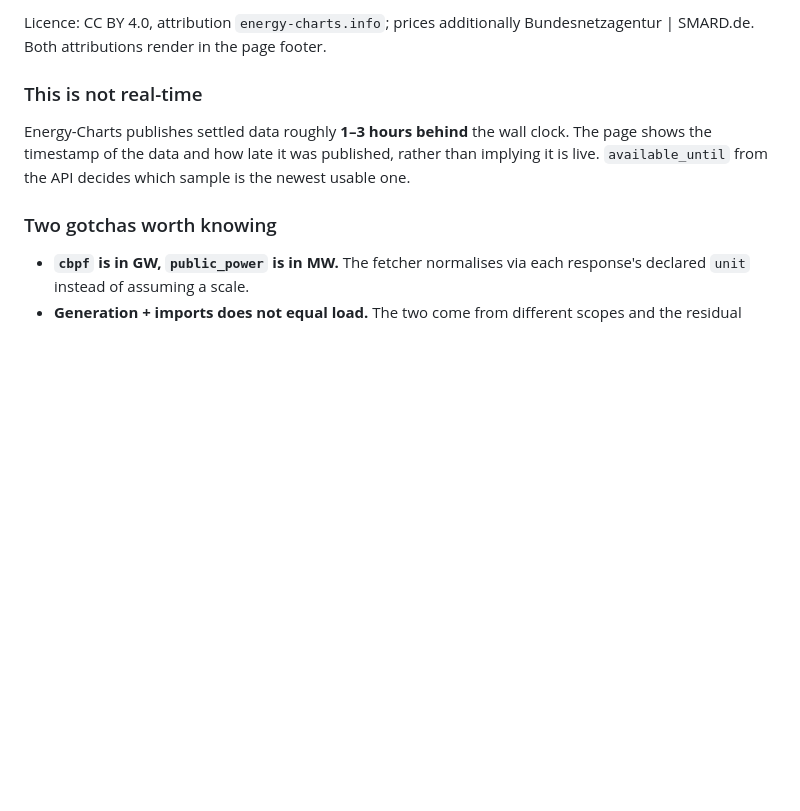
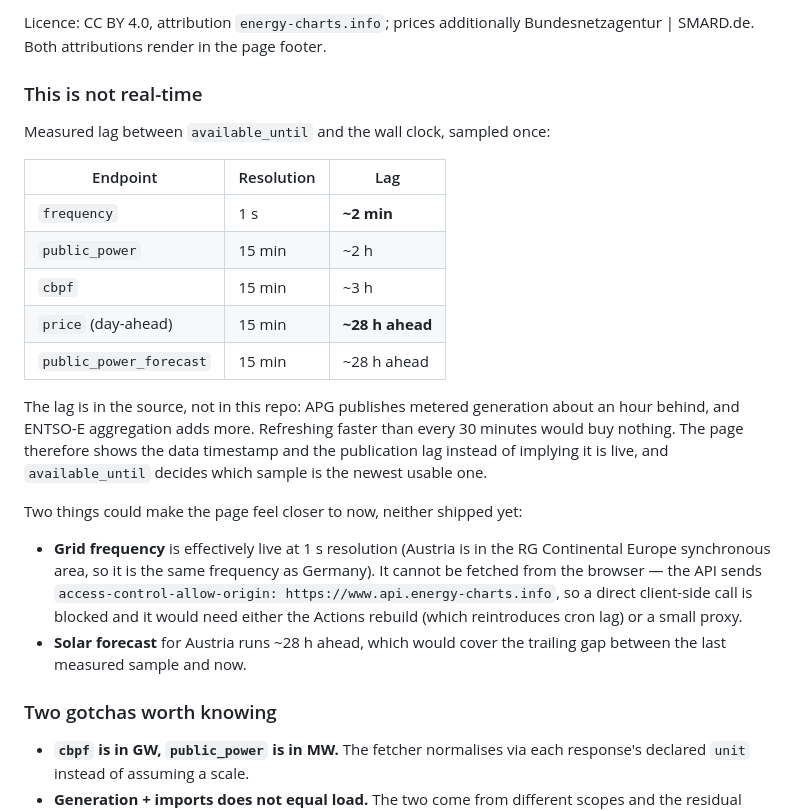
Before and after one commit to rfuzzo/woher-kommt-der-strom, a Markdown page: README.md, the part around the change. Drawn GitHub-style; blank space fills up the shorter version.

Commit message:
Document measured API lag and the two options for fresher data
Co-Authored-By: Claude Opus 5 <noreply@anthropic.com>

```diff
--- a/README.md
+++ b/README.md
@@ -41,10 +41,32 @@ Bundesnetzagentur | SMARD.de. Both attributions render in the page footer.
 
 ### This is not real-time
 
-Energy-Charts publishes settled data roughly **1–3 hours behind** the wall
-clock. The page shows the timestamp of the data and how late it was published,
-rather than implying it is live. `available_until` from the API decides which
-sample is the newest usable one.
+Measured lag between `available_until` and the wall clock, sampled once:
+
+| Endpoint | Resolution | Lag |
+|---|---|---|
+| `frequency` | 1 s | **~2 min** |
+| `public_power` | 15 min | ~2 h |
+| `cbpf` | 15 min | ~3 h |
+| `price` (day-ahead) | 15 min | **~28 h ahead** |
+| `public_power_forecast` | 15 min | ~28 h ahead |
+
+The lag is in the source, not in this repo: APG publishes metered generation
+about an hour behind, and ENTSO-E aggregation adds more. Refreshing faster
+than every 30 minutes would buy nothing. The page therefore shows the data
+timestamp and the publication lag instead of implying it is live, and
+`available_until` decides which sample is the newest usable one.
+
+Two things could make the page feel closer to now, neither shipped yet:
+
+- **Grid frequency** is effectively live at 1 s resolution (Austria is in the
+  RG Continental Europe synchronous area, so it is the same frequency as
+  Germany). It cannot be fetched from the browser — the API sends
+  `access-control-allow-origin: https://www.api.energy-charts.info`, so a
+  direct client-side call is blocked and it would need either the Actions
+  rebuild (which reintroduces cron lag) or a small proxy.
+- **Solar forecast** for Austria runs ~28 h ahead, which would cover the
+  trailing gap between the last measured sample and now.
 
 ### Two gotchas worth knowing
 
```
